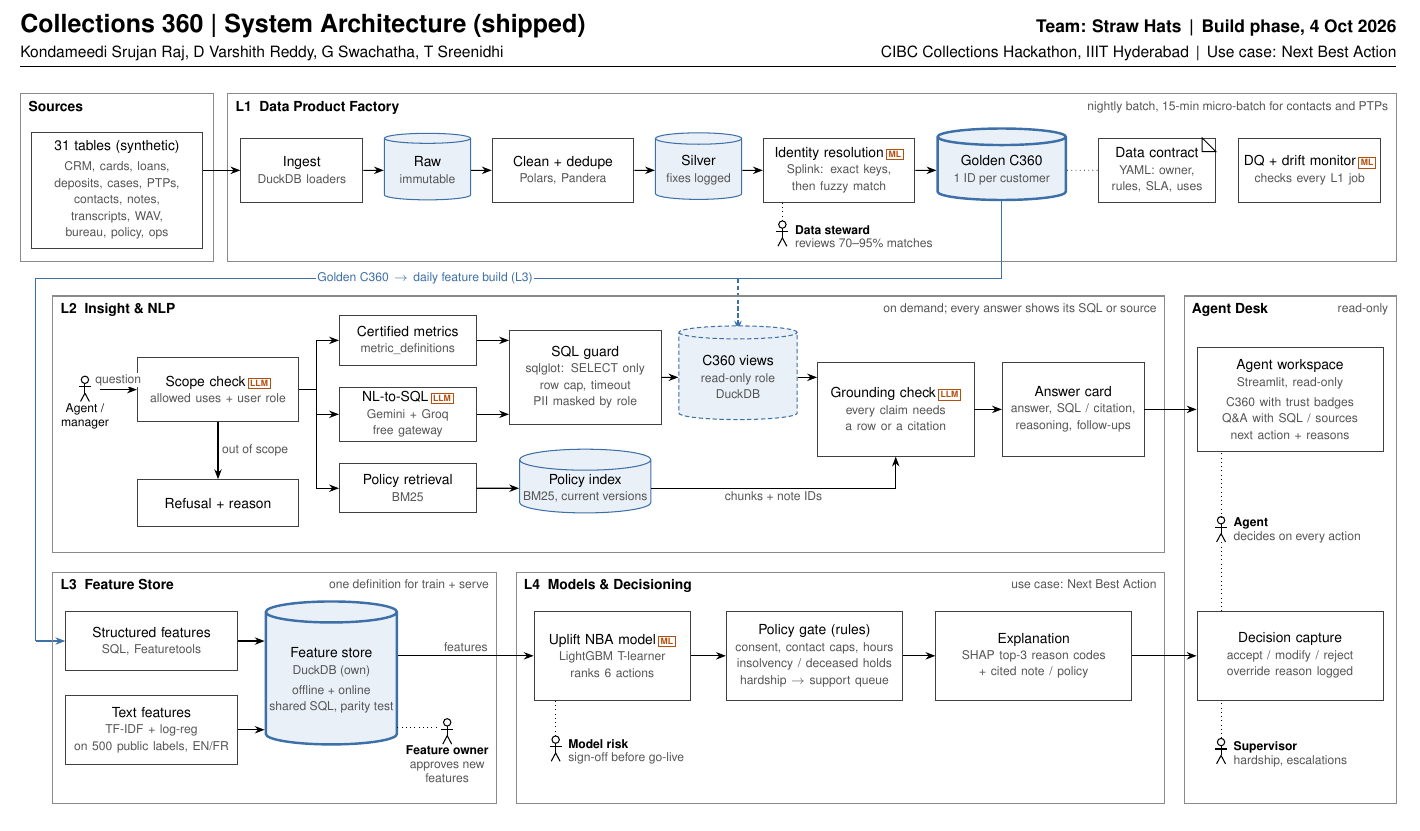
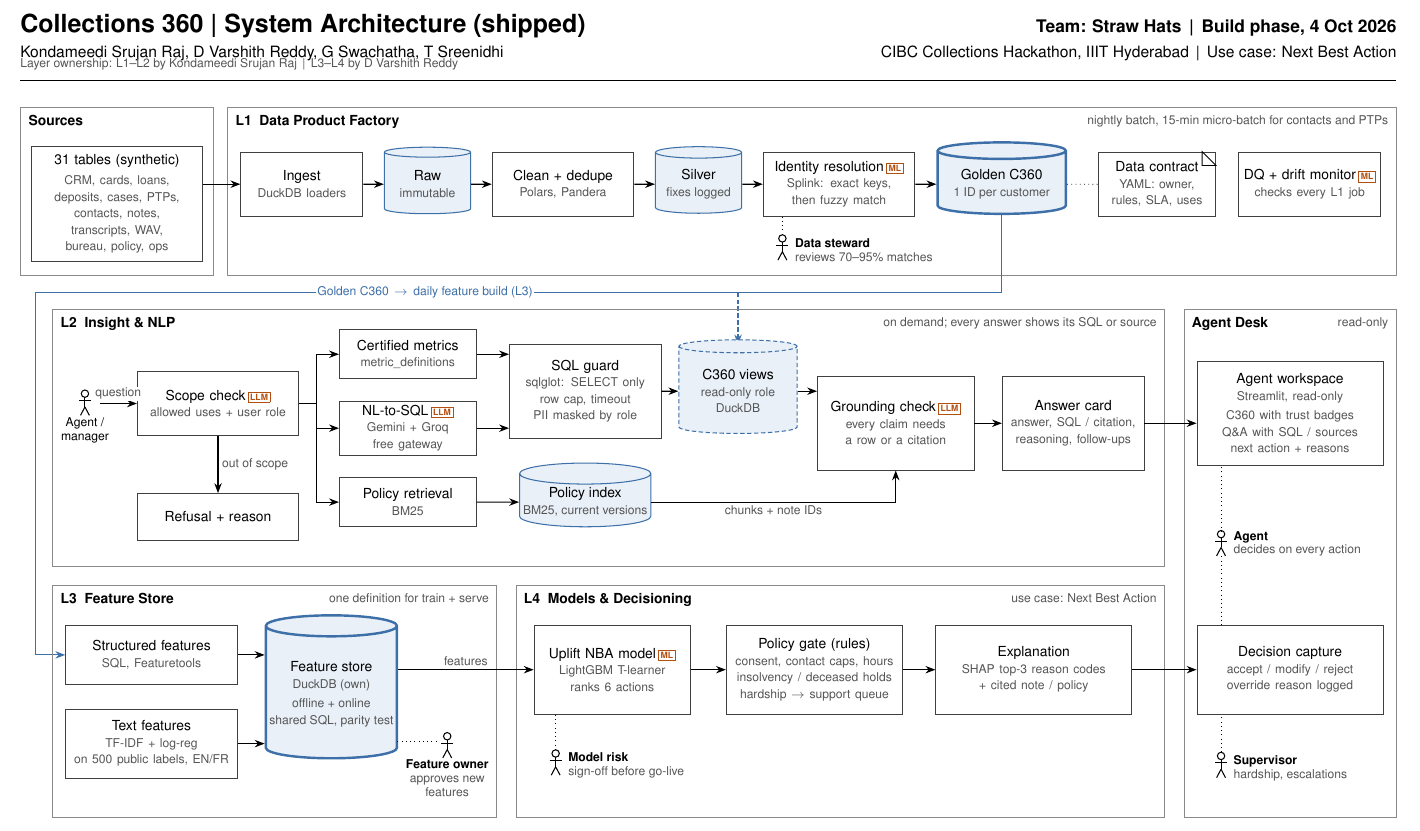
Before and after one commit to varshithdepa45/IIITh_INFINIUM_2026, a LaTeX document (docs/architecture.tex): part of the page, cut so that both start at the same text. Compiled offline with pdfLaTeX.

Commit message:
Restore project documentation and ownership
Co-authored-by: Copilot <223556219+Copilot@users.noreply.github.com>

```diff
--- a/docs/architecture.tex
+++ b/docs/architecture.tex
@@ -44,6 +44,7 @@
 \begin{document}
 {\Large\bfseries Collections 360 \textbar{} System Architecture (shipped)}\hfill{\normalsize\bfseries Team: Straw Hats \,|\, Build phase, 4 Oct 2026}\\[2pt]
 {\small Kondameedi Srujan Raj, D Varshith Reddy, G Swachatha, T Sreenidhi}\hfill{\small CIBC Collections Hackathon, IIIT Hyderabad \,|\, Use case: Next Best Action}\\[-6pt]
+{\scriptsize\color{txG}Layer ownership: L1--L2 by Kondameedi Srujan Raj \,|\, L3--L4 by D Varshith Reddy}\\[-4pt]
 \rule{\textwidth}{0.6pt}\\[2pt]
 
 \begin{adjustbox}{max width=\textwidth, max totalheight=\dimexpr\textheight-1.6cm\relax, center}
```
Also changed, not shown: README.md (added).
